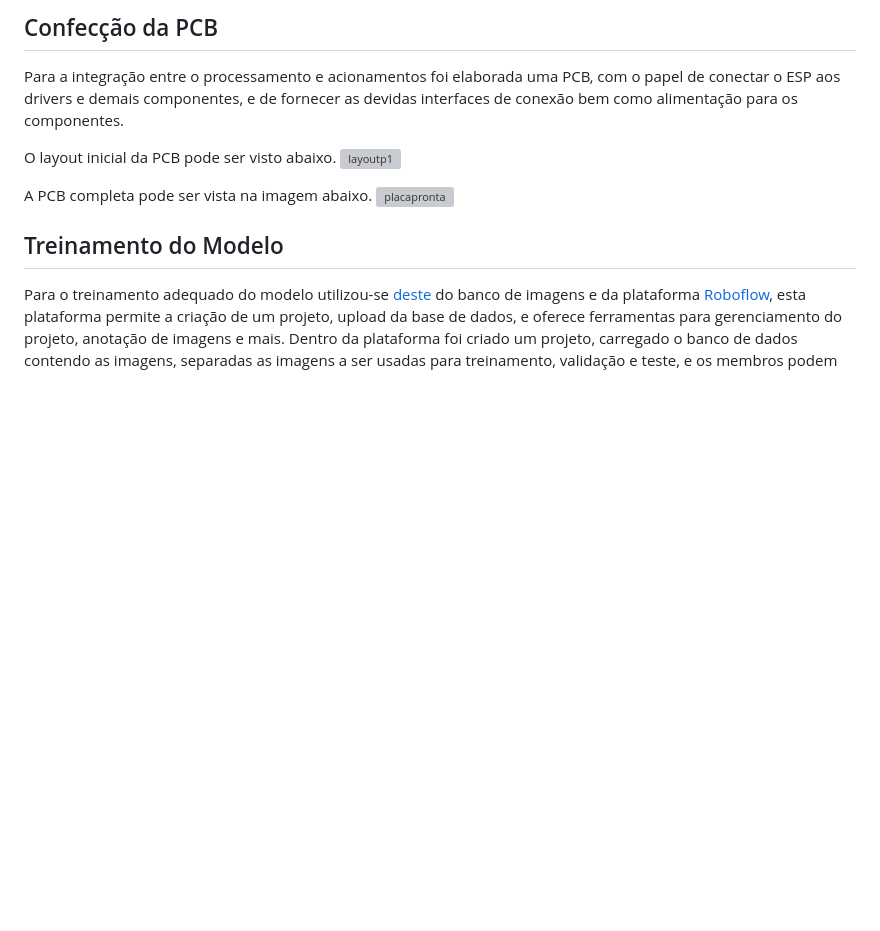
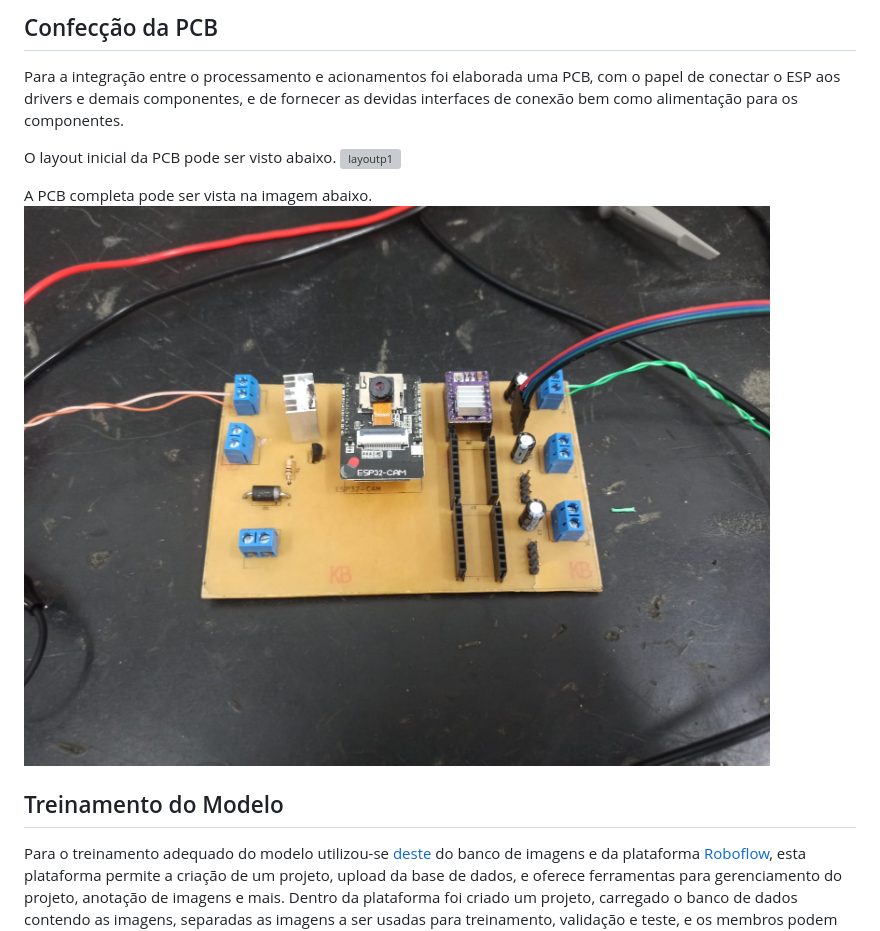
Before and after one commit to Jaumm111/PI3-2025-1, a Markdown page: README.md, the part around the change. Drawn GitHub-style; blank space fills up the shorter version; grey boxes are pictures that could not be loaded.

```diff
--- a/README.md
+++ b/README.md
@@ -368,7 +368,7 @@ O layout inicial da PCB pode ser visto abaixo.
 ![layoutp1](./images/entrega4/layout_inicial.png)
 
 A PCB completa pode ser vista na imagem abaixo.
-![placapronta](./images/entrega4/placapronta.png)
+![placapronta](./images/entrega4/placapronta.jpg)
 
 ## Treinamento do Modelo
 
```
